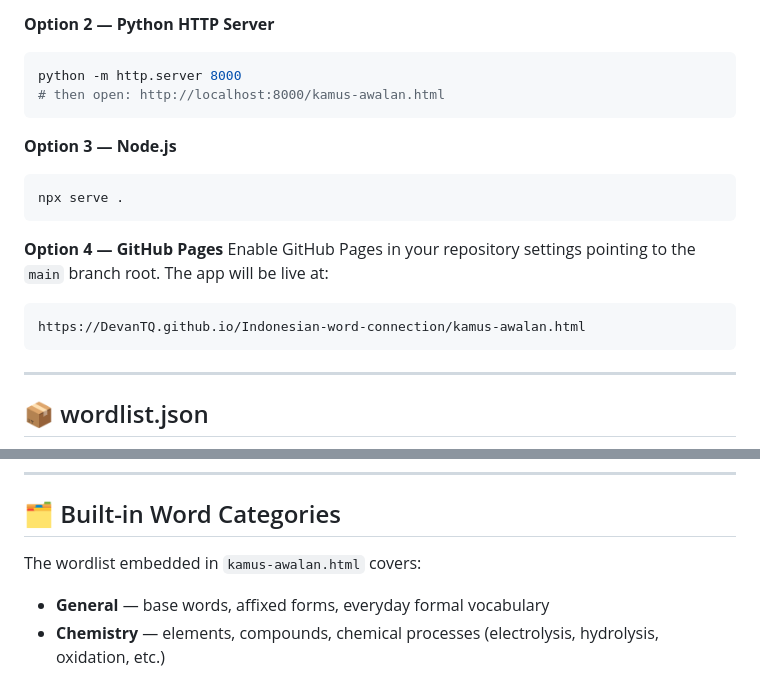
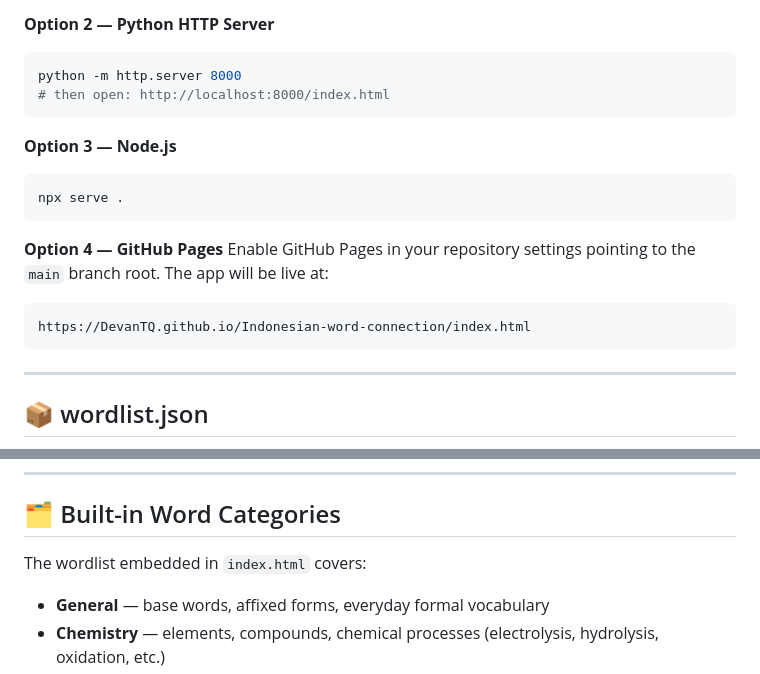
Before and after one commit to DevanTQ/Indonesian-word-connection, a Markdown page: README.md, 2 parts joined by grey strips. Drawn GitHub-style.

Commit message:
Update README links and file references

````diff
--- a/README.md
+++ b/README.md
@@ -49,7 +49,7 @@ Because the app uses `fetch()` to load `wordlist.json`, it **cannot be opened by
 **Option 2 — Python HTTP Server**
 ```bash
 python -m http.server 8000
-# then open: http://localhost:8000/kamus-awalan.html
+# then open: http://localhost:8000/index.html
 ```
 
 **Option 3 — Node.js**
@@ -60,7 +60,7 @@ npx serve .
 **Option 4 — GitHub Pages**
 Enable GitHub Pages in your repository settings pointing to the `main` branch root. The app will be live at:
 ```
-https://DevanTQ.github.io/Indonesian-word-connection/kamus-awalan.html
+https://DevanTQ.github.io/Indonesian-word-connection/index.html
 ```
 
 ---
@@ -123,7 +123,7 @@ The app automatically merges words from `wordlist.json` with the built-in wordli
 
 ## 🗂️ Built-in Word Categories
 
-The wordlist embedded in `kamus-awalan.html` covers:
+The wordlist embedded in `index.html` covers:
 
 - **General** — base words, affixed forms, everyday formal vocabulary
 - **Chemistry** — elements, compounds, chemical processes (electrolysis, hydrolysis, oxidation, etc.)
````
